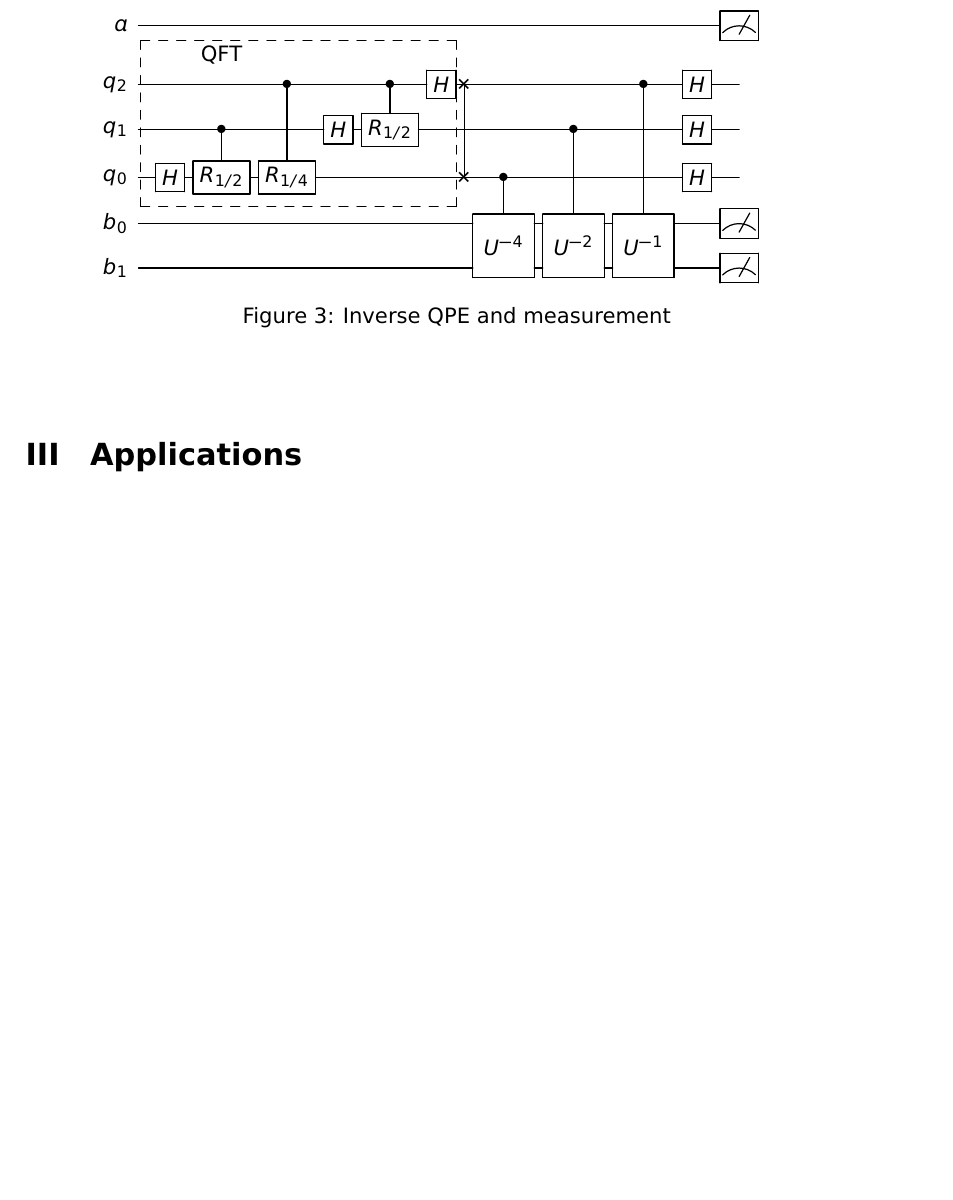
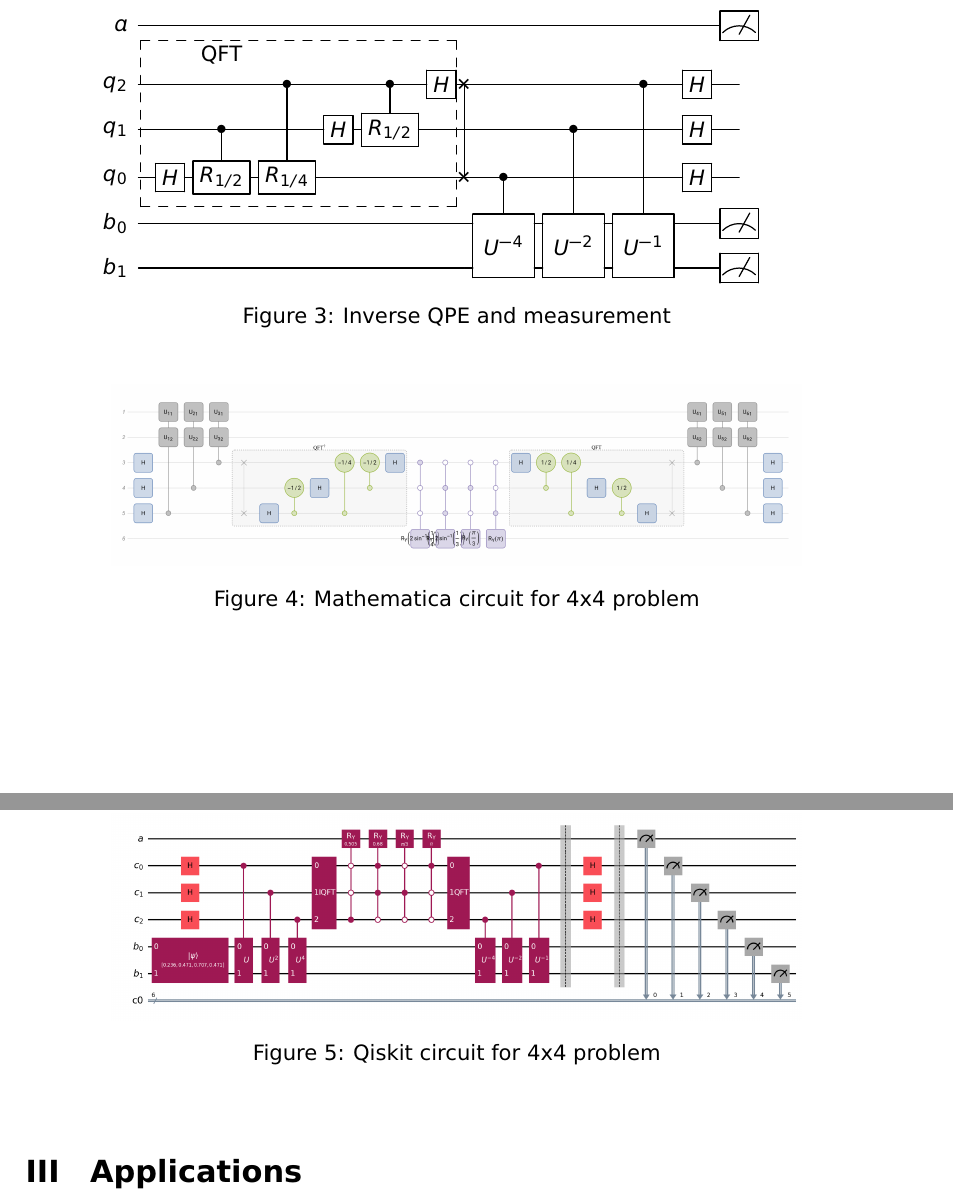
Before and after one commit to johnbhurst/phys440, a LaTeX document (Project_HHL.tex): part of page 4 of 5 before the commit and two parts of pages 4 and 5 of 5 after it, the two joined at a grey line, cut so that both start at the same text, the shorter picture padded with empty space. Compiled offline with pdfLaTeX.

Commit message:
Added more curcuit images.

```diff
--- a/Project_HHL.tex
+++ b/Project_HHL.tex
@@ -157,6 +157,33 @@ $\begin{array}{c}
 \label{fig:circuit3}
 \end{figure}
 
+\begin{figure}[H]
+\centering
+\includegraphics[width=0.80\textwidth]{images/project_hhl_4x4_mathematica.png}
+\caption{Mathematica circuit for 4x4 problem}
+\label{fig:hhl_4x4_mathematica}
+\end{figure}
+
+\begin{figure}[H]
+\centering
+\includegraphics[width=0.80\textwidth]{images/project_hhl_4x4.png}
+\caption{Qiskit circuit for 4x4 problem}
+\label{fig:hhl_4x4_qiskit}
+\end{figure}
+
+
+% TODO: Figure for Qiskit circuit
+
+% 000000  45393
+% 000001  138971  0.1529  0.1977
+% 010000  84
+% 010001  204263  0.2247  0.2397
+% 100000  45357
+% 100001  324365  0.3568  0.3020
+% 110000  84
+% 110001  241483  0.2656  0.2606
+% Prob(ancilla |0⟩) = 0.9091
+
 \section{Applications}\label{sec:applications}
 
 \printbibliography
```
Also changed, not shown: images/project_hhl_4x4.png (added), images/project_hhl_4x4_mathematica.png (added).
